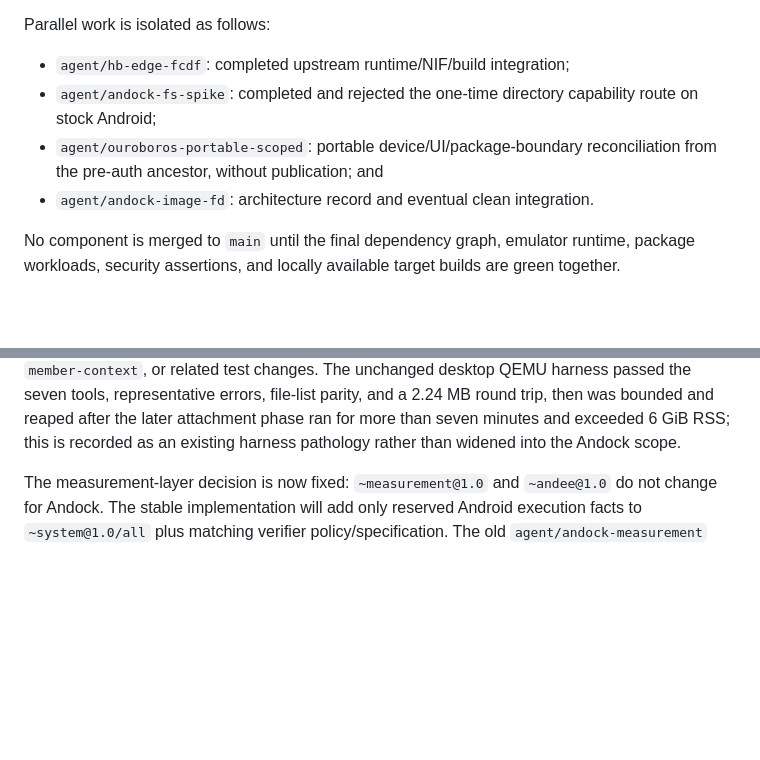
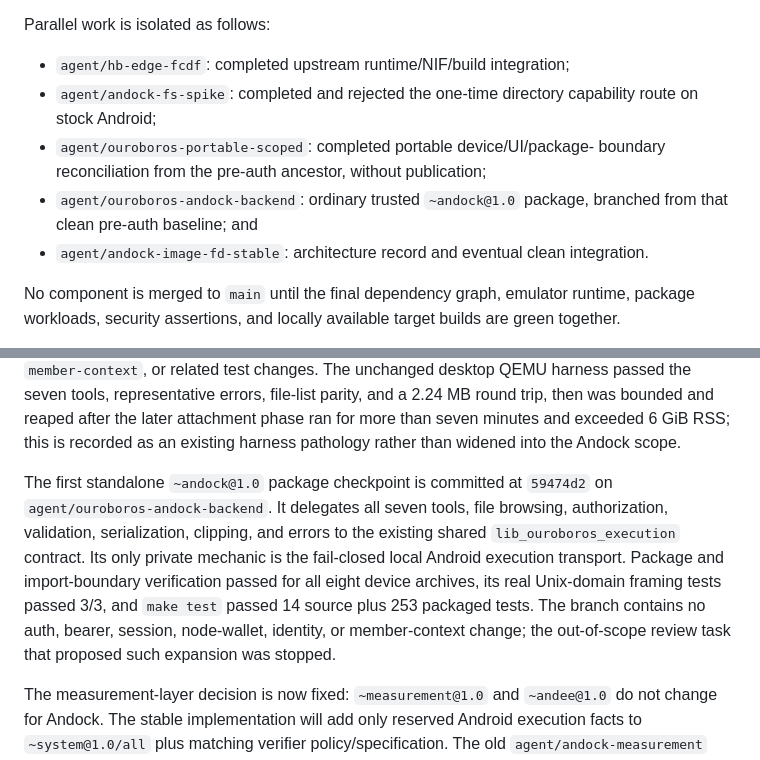
Before and after one commit to permaweb/os, a Markdown page: STATUS.md, 2 parts joined by grey strips. GitHub-like rendering; blank space fills up the shorter version.

Commit message:
docs(andock): record portable device checkpoint

```diff
--- a/STATUS.md
+++ b/STATUS.md
@@ -14,9 +14,12 @@ Parallel work is isolated as follows:
 - `agent/hb-edge-fcdf`: completed upstream runtime/NIF/build integration;
 - `agent/andock-fs-spike`: completed and rejected the one-time directory
   capability route on stock Android;
-- `agent/ouroboros-portable-scoped`: portable device/UI/package-boundary
-  reconciliation from the pre-auth ancestor, without publication; and
-- `agent/andock-image-fd`: architecture record and eventual clean integration.
+- `agent/ouroboros-portable-scoped`: completed portable device/UI/package-
+  boundary reconciliation from the pre-auth ancestor, without publication;
+- `agent/ouroboros-andock-backend`: ordinary trusted `~andock@1.0` package,
+  branched from that clean pre-auth baseline; and
+- `agent/andock-image-fd-stable`: architecture record and eventual clean
+  integration.
 
 No component is merged to `main` until the final dependency graph, emulator
 runtime, package workloads, security assertions, and locally available target
@@ -37,6 +40,17 @@ passed the seven tools, representative errors, file-list parity, and a 2.24 MB
 round trip, then was bounded and reaped after the later attachment phase ran
 for more than seven minutes and exceeded 6 GiB RSS; this is recorded as an
 existing harness pathology rather than widened into the Andock scope.
+
+The first standalone `~andock@1.0` package checkpoint is committed at
+`59474d2` on `agent/ouroboros-andock-backend`. It delegates all seven tools,
+file browsing, authorization, validation, serialization, clipping, and errors
+to the existing shared `lib_ouroboros_execution` contract. Its only private
+mechanic is the fail-closed local Android execution transport. Package and
+import-boundary verification passed for all eight device archives, its real
+Unix-domain framing tests passed 3/3, and `make test` passed 14 source plus
+253 packaged tests. The branch contains no auth, bearer, session, node-wallet,
+identity, or member-context change; the out-of-scope review task that proposed
+such expansion was stopped.
 
 The measurement-layer decision is now fixed: `~measurement@1.0` and
 `~andee@1.0` do not change for Andock. The stable implementation will add only
```
